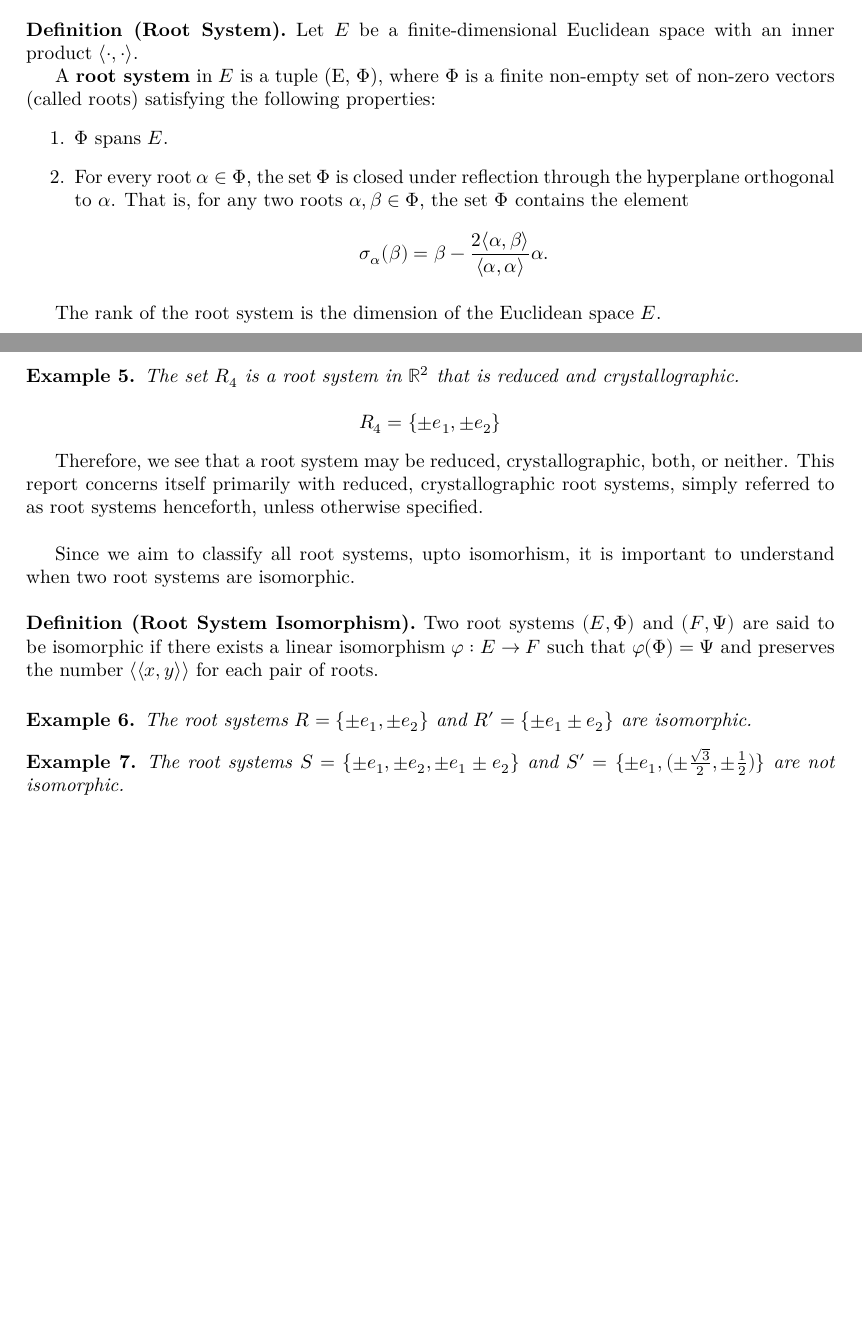
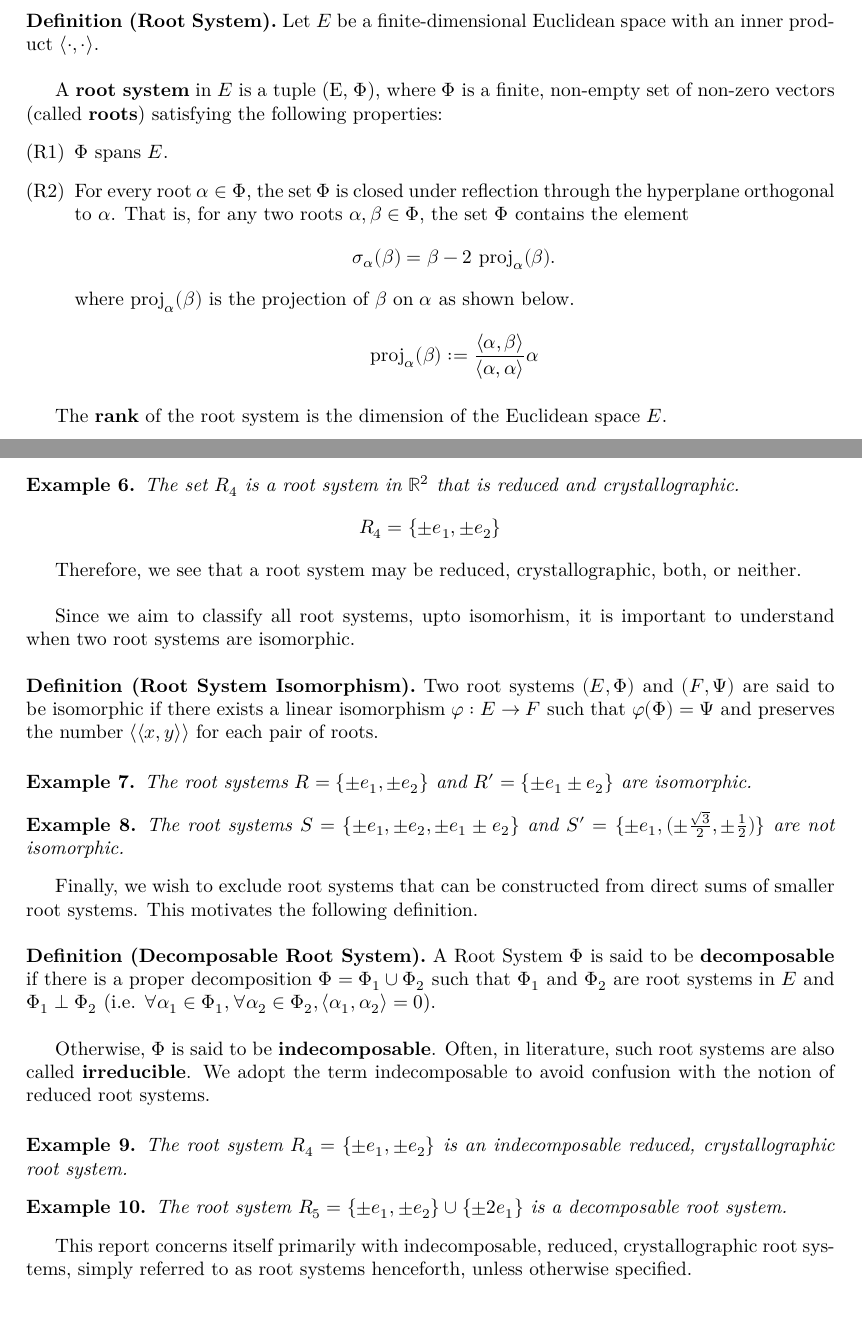
Before and after one commit to MatthewSummons/Classifying-Root-Systems, a LaTeX document (blueprint/src/print.tex, which reads blueprint/src/content.tex): two parts of pages 2 and 3 of 4 before the commit and two parts of pages 2 and 4 of 4 after it, joined at a grey line, cut so that both start at the same text, the shorter picture padded with empty space. Compiled offline with XeLaTeX.

Commit message:
Rewrite and add section about integrality condition, add proof of rank 1 classification in report

```diff
--- a/blueprint/src/content.tex
+++ b/blueprint/src/content.tex
@@ -11,19 +11,23 @@
 \section{Root Systems}
 
 \begin{nameddefinition}{Root System}
-    Let $E$ be a finite-dimensional Euclidean space with an inner product $\langle \cdot, \cdot \rangle$.
+    Let $E$ be a finite-dimensional Euclidean space with an inner product $\langle \cdot, \cdot \rangle$. \newline
 
-    A \textbf{root system} in $E$ is a tuple (E, $\Phi$), where $\Phi$ is a finite non-empty set of non-zero vectors (called roots) satisfying the following properties:
-    \begin{enumerate}
+    A \textbf{root system} in $E$ is a tuple (E, $\Phi$), where $\Phi$ is a finite, non-empty set of non-zero vectors (called \textbf{roots}) satisfying the following properties:
+    \begin{enumerate}[label=(R{\arabic*})]
         \item $\Phi$ spans $E$.
         \item For every root $\alpha \in \Phi$, the set $\Phi$ is closed under reflection through the hyperplane orthogonal to $\alpha$.
         That is, for any two roots $\alpha, \beta \in \Phi$, the set $\Phi$ contains the element
         \begin{equation*}
-            \sigma_\alpha(\beta) = \beta - \frac{2 \langle \alpha, \beta \rangle}{\langle \alpha, \alpha \rangle} \alpha.
+            \sigma_\alpha(\beta) = \beta - 2 \ \text{proj}_{\alpha}(\beta).
+        \end{equation*}
+        where $\text{proj}_{\alpha}(\beta)$ is the projection of $\beta$ on $\alpha$ as shown below.
+        \begin{equation*}
+            \text{proj}_{\alpha}(\beta) := \frac{ \langle \alpha, \beta \rangle}{\langle \alpha, \alpha \rangle} \alpha
         \end{equation*}
     \end{enumerate}
 
-    The rank of the root system is the dimension of the Euclidean space $E$.
+    The \textbf{rank} of the root system is the dimension of the Euclidean space $E$.
 \end{nameddefinition}
 
 For convenience and in contexts where the inner product space is clear, the root system is often referred to simply as $\Phi$.
@@ -88,16 +115,14 @@ One can also construct examples of non-reduced crystallographic root systems. Co
 
 \begin{example}
     The set $R_4$ is a root system in $\mathbb{R}^2$ that is reduced and crystallographic.
-
     \begin{equation*}
         R_4 = \{
             \pm e_1, \pm e_2
             \}
-        \end{equation*}
-    \end{example}
+    \end{equation*}
+\end{example}
 
-Therefore, we see that a root system may be reduced, crystallographic, both, or neither.
-This report concerns itself primarily with reduced, crystallographic root systems, simply referred to as root systems henceforth, unless otherwise specified. \newline
+Therefore, we see that a root system may be reduced, crystallographic, both, or neither. \newline
 
 Since we aim to classify all root systems, upto isomorhism, it is important to understand when two root systems are isomorphic. \newline
 
@@ -114,6 +139,29 @@ Since we aim to classify all root systems, upto isomorhism, it is important to u
     The root systems $S = \{ \pm e_1, \pm e_2, \pm e_1 \pm e_2 \} $ and $S' = \{ \pm e_1, (\pm \frac{\sqrt{3}}{2}, \pm \frac{1}{2}) \}$ are not isomorphic.
 \end{example}
 
+Finally, we wish to exclude root systems that can be constructed from direct sums of smaller root systems.
+This motivates the following definition. \newline
+
+\begin{nameddefinition}{Decomposable Root System}
+    A Root System $\Phi$ is said to be \textbf{decomposable} if there is a proper decomposition
+    $\Phi = \Phi_1 \cup \Phi_2$ such that $\Phi_1$ and $\Phi_2$ are root systems in $E$ and $\Phi_1 \perp \Phi_2$ (i.e.
+    $\forall \alpha_1 \in \Phi_1 , \forall \alpha_2 \in \Phi_2,  \langle \alpha_1, \alpha_2 \rangle = 0$). \newline
+
+    Otherwise, $\Phi$ is said to be \textbf{indecomposable}.
+    Often, in literature, such root systems are also called \textbf{irreducible}.
+    We adopt the term indecomposable to avoid confusion with the notion of reduced root systems.
+\end{nameddefinition}
+
+\begin{example}
+    The root system $R_4 = \{ \pm e_1, \pm e_2 \}$ is an indecomposable reduced, crystallographic root system.
+\end{example}
+
+\begin{example}
+    The root system $R_5 = \{ \pm e_1, \pm e_2 \} \cup \{ \pm 2 e_1 \}$ is a decomposable root system.
+\end{example}
+
+This report concerns itself primarily with indecomposable, reduced, crystallographic root systems, simply referred to as root systems henceforth, unless otherwise specified. \newline
+
 \section{Classifying Root Systems of Small Rank}
 
 % Classification of Rank 1 Root Systems
--- a/blueprint/src/print.tex
+++ b/blueprint/src/print.tex
@@ -20,6 +20,8 @@
 \usepackage[unicode,colorlinks=true,linkcolor=blue,urlcolor=magenta, citecolor=blue]{hyperref}
 
 \usepackage[warnings-off={mathtools-colon,mathtools-overbracket}]{unicode-math}
+%  For enumerating root system axioms
+\usepackage{enumitem}
 
 \input{macros/common}
 \input{macros/print}
```
Also changed, not shown: blueprint/print/print.pdf, blueprint/src/content.tex (27 more changed lines), 4 other files.
